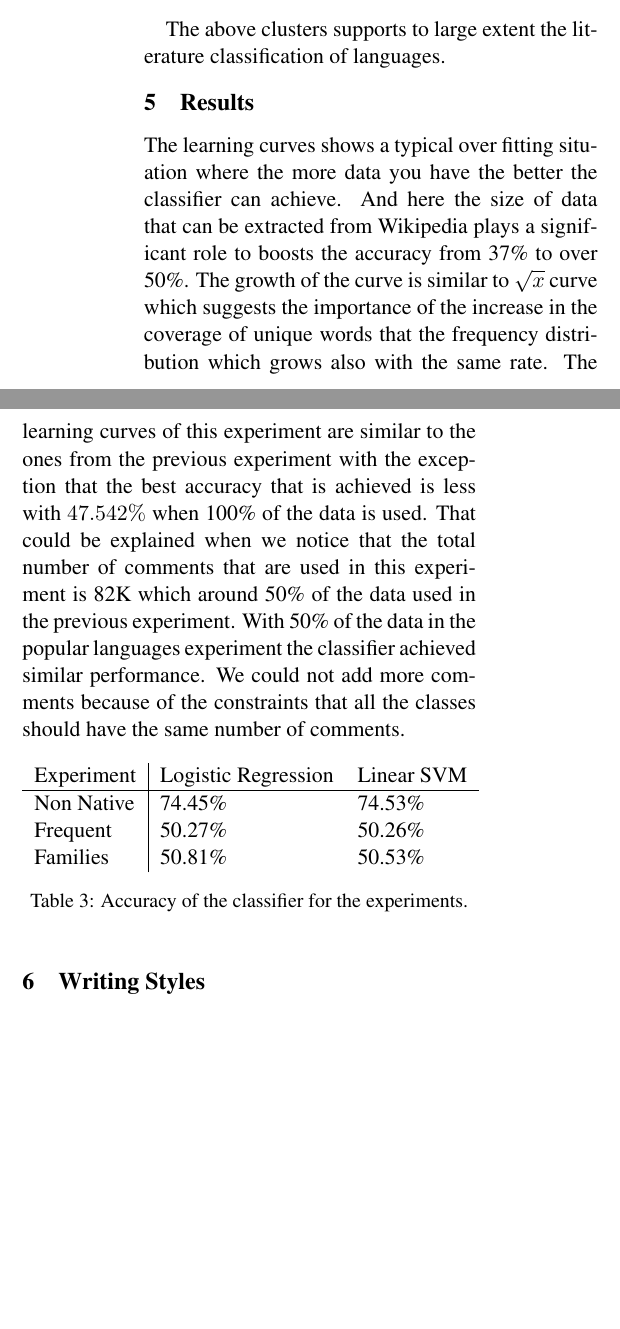
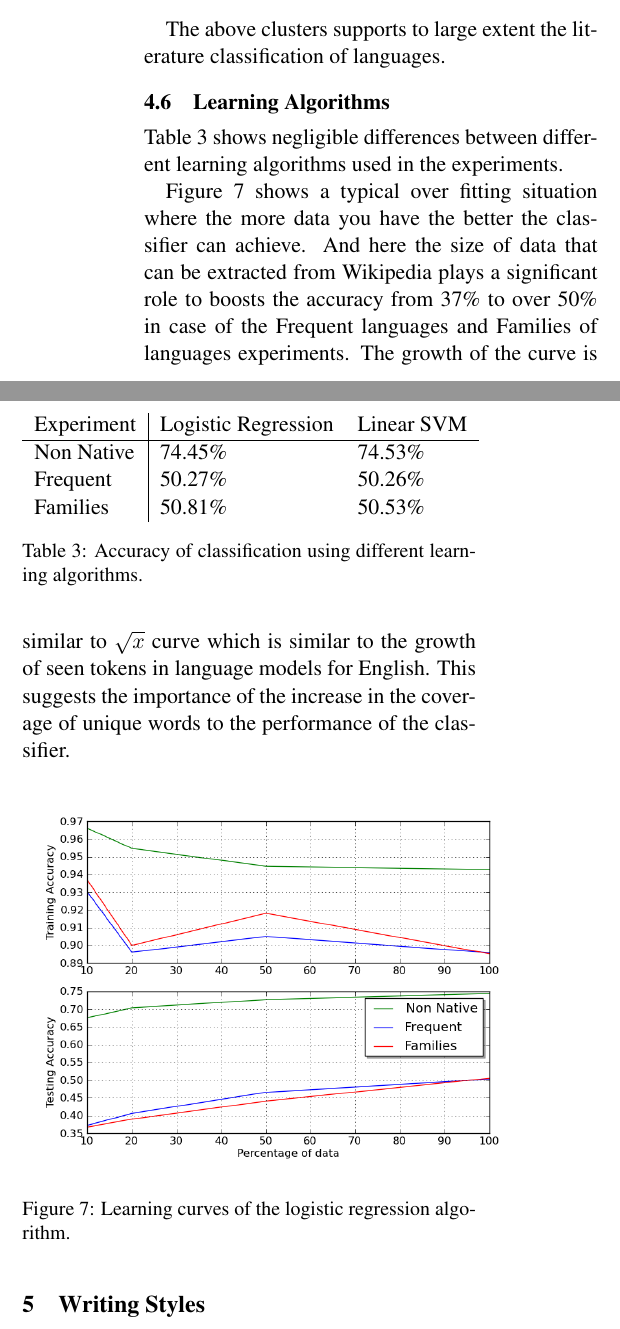
Before and after one commit to aboSamoor/NLP, a LaTeX paper (Project/report/acl2012.tex): two parts of the columns of page 7 of 9 before the commit and two parts of the columns of page 7 of 10 after it, joined at a grey line, cut so that both start at the same text, the shorter picture padded with empty space. Compiled offline with pdfLaTeX.

Commit message:
first draf is finished

```diff
--- a/Project/report/acl2012.tex
+++ b/Project/report/acl2012.tex
@@ -279,10 +278,10 @@ Taking the opposite approach, we took the 20 languages and applied the same clas
 
 The above clusters supports to large extent the literature classification of languages.
 
-\section{Results}
+\subsection{Learning Algorithms}
 
-The learning curves shows a typical over fitting situation where the more data you have the better the classifier can achieve. And here the size of data that can be extracted from Wikipedia plays a significant role to boosts the accuracy from 37\% to over 50\%. The growth of the curve is similar to $\sqrt{x}$ curve which suggests the importance of the increase in the coverage of unique words that the frequency distribution which grows also with the same rate.
-The learning curves of this experiment are similar to the ones from the previous experiment with the exception that the best accuracy that is achieved is less with $47.542\%$ when 100\% of the data is used. That could be explained when we notice that the total number of comments that are used in this experiment is 82K which around 50\% of the data used in the previous experiment. With 50\% of the data in the popular languages experiment the classifier achieved similar performance. We could not add more comments because of the constraints that all the classes should have the same number of comments.
+Table \ref{table:results} shows negligible differences between different learning algorithms used in the experiments.
+
 \begin{table}[htp]
 \begin{tabular}{l|ll}
 	Experiment & Logistic Regression & Linear SVM
@@ -291,9 +290,21 @@ The learning curves of this experiment are similar to the ones from the previous
 	Frequent & 50.27\% & 50.26\%\\
 	Families & 50.81\% &50.53\% \\
 \end{tabular}
-\caption{Accuracy of the classifier for the experiments.}
+\caption{Accuracy of classification using different learning algorithms.}
 \label{table:results}
 \end{table}
+
+Figure \ref{comb_lc} shows a typical over fitting situation where the more data you have the better the classifier can achieve. And here the size of data that can be extracted from Wikipedia plays a significant role to boosts the accuracy from 37\% to over 50\% in case of the Frequent languages and Families of languages experiments. The growth of the curve is similar to $\sqrt{x}$ curve which is similar to the growth of seen tokens in language models for English. This suggests the importance of the increase in the coverage of unique words to the performance of the classifier.
+
+\begin{figure}[htp]
+\centering
+\includegraphics[scale=0.45]{combined_lc.png}
+\caption{Learning curves of the logistic regression algorithm.}
+\label{comb_lc}
+\end{figure}
+
+
+
 
 
 \section{Writing Styles}
```
Also changed, not shown: Project/report/acl2012.tex (13 more changed lines).
